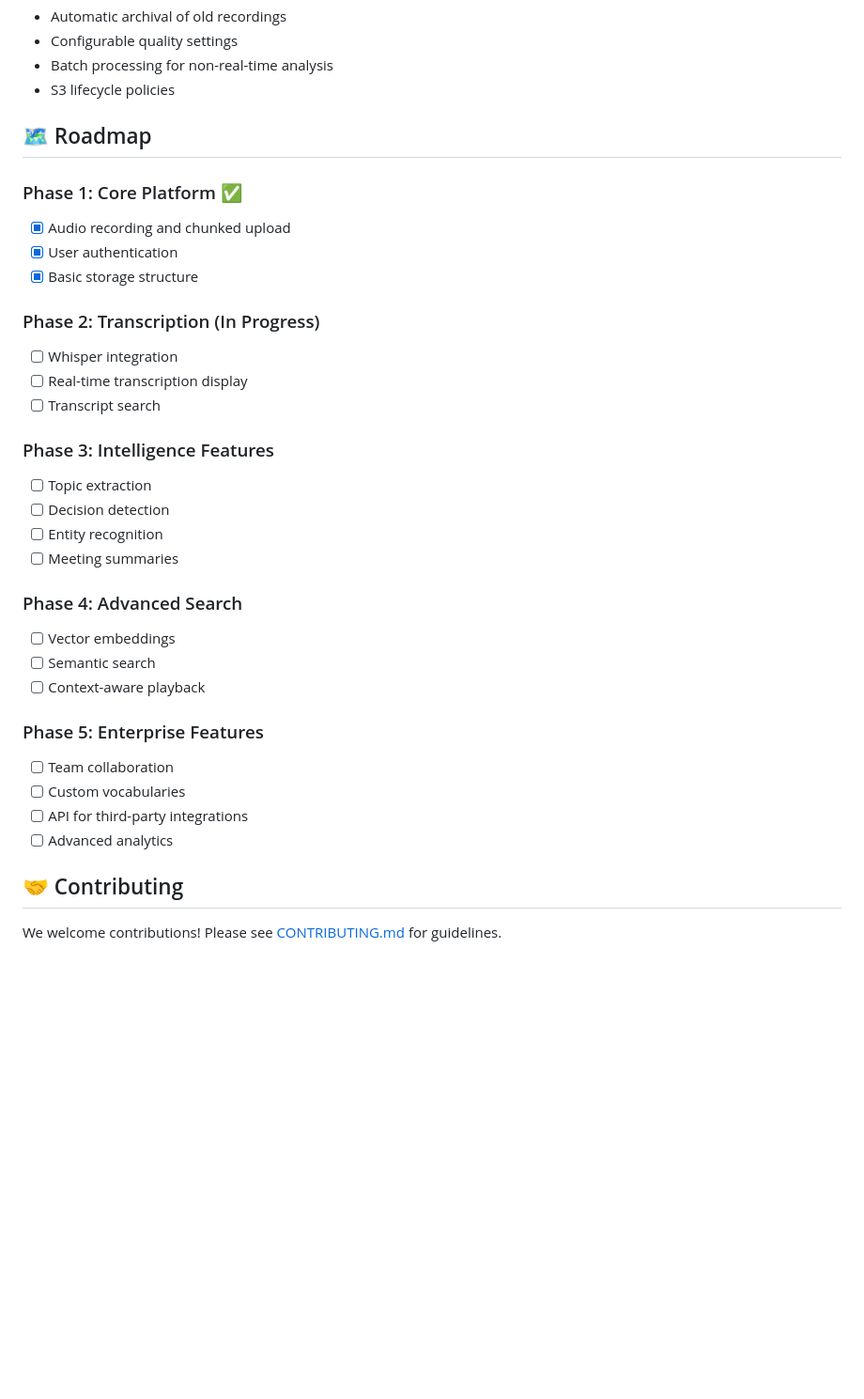
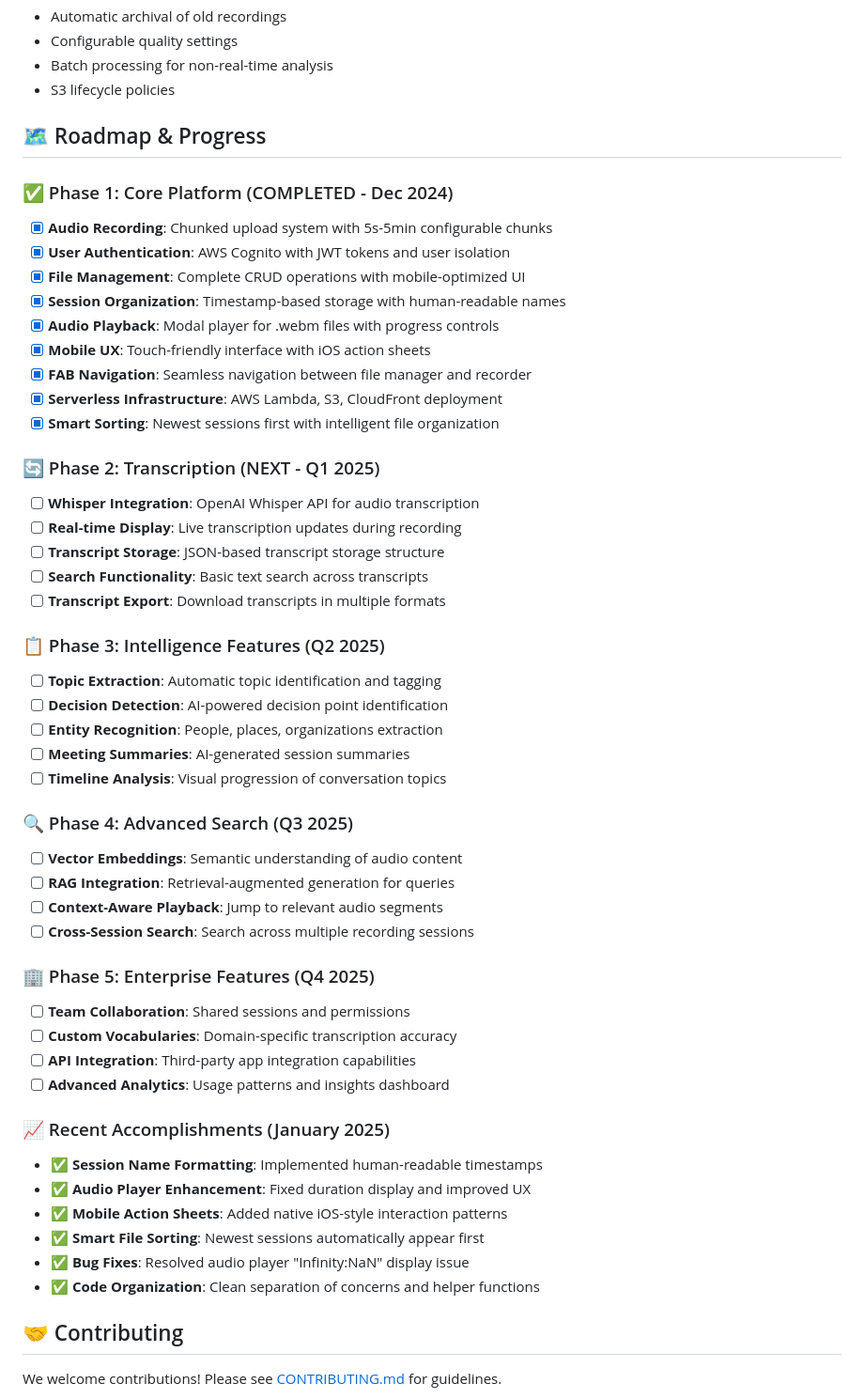
Before and after one commit to davidbmar/audio-ui-realtime-transcribe, a Markdown page: README.md, the part around one of its changes. Shown at 94% size. Drawn GitHub-style; blank space fills up the shorter version.

```diff
--- a/README.md
+++ b/README.md
@@ -233,34 +267,52 @@ Cost-saving features:
 - Batch processing for non-real-time analysis
 - S3 lifecycle policies
 
-## 🗺️ Roadmap
+## 🗺️ Roadmap & Progress
 
-### Phase 1: Core Platform ✅
-- [x] Audio recording and chunked upload
-- [x] User authentication
-- [x] Basic storage structure
+### ✅ Phase 1: Core Platform (COMPLETED - Dec 2024)
+- [x] **Audio Recording**: Chunked upload system with 5s-5min configurable chunks
+- [x] **User Authentication**: AWS Cognito with JWT tokens and user isolation
+- [x] **File Management**: Complete CRUD operations with mobile-optimized UI
+- [x] **Session Organization**: Timestamp-based storage with human-readable names
+- [x] **Audio Playback**: Modal player for .webm files with progress controls
+- [x] **Mobile UX**: Touch-friendly interface with iOS action sheets
+- [x] **FAB Navigation**: Seamless navigation between file manager and recorder
+- [x] **Serverless Infrastructure**: AWS Lambda, S3, CloudFront deployment
+- [x] **Smart Sorting**: Newest sessions first with intelligent file organization
 
-### Phase 2: Transcription (In Progress)
-- [ ] Whisper integration
-- [ ] Real-time transcription display
-- [ ] Transcript search
+### 🔄 Phase 2: Transcription (NEXT - Q1 2025)
+- [ ] **Whisper Integration**: OpenAI Whisper API for audio transcription
+- [ ] **Real-time Display**: Live transcription updates during recording
+- [ ] **Transcript Storage**: JSON-based transcript storage structure
+- [ ] **Search Functionality**: Basic text search across transcripts
+- [ ] **Transcript Export**: Download transcripts in multiple formats
 
-### Phase 3: Intelligence Features
-- [ ] Topic extraction
-- [ ] Decision detection
-- [ ] Entity recognition
-- [ ] Meeting summaries
+### 📋 Phase 3: Intelligence Features (Q2 2025)
+- [ ] **Topic Extraction**: Automatic topic identification and tagging
+- [ ] **Decision Detection**: AI-powered decision point identification
+- [ ] **Entity Recognition**: People, places, organizations extraction
+- [ ] **Meeting Summaries**: AI-generated session summaries
+- [ ] **Timeline Analysis**: Visual progression of conversation topics
 
-### Phase 4: Advanced Search
-- [ ] Vector embeddings
-- [ ] Semantic search
-- [ ] Context-aware playback
+### 🔍 Phase 4: Advanced Search (Q3 2025)
+- [ ] **Vector Embeddings**: Semantic understanding of audio content
+- [ ] **RAG Integration**: Retrieval-augmented generation for queries
+- [ ] **Context-Aware Playback**: Jump to relevant audio segments
+- [ ] **Cross-Session Search**: Search across multiple recording sessions
 
-### Phase 5: Enterprise Features
-- [ ] Team collaboration
-- [ ] Custom vocabularies
-- [ ] API for third-party integrations
-- [ ] Advanced analytics
+### 🏢 Phase 5: Enterprise Features (Q4 2025)
+- [ ] **Team Collaboration**: Shared sessions and permissions
+- [ ] **Custom Vocabularies**: Domain-specific transcription accuracy
+- [ ] **API Integration**: Third-party app integration capabilities
+- [ ] **Advanced Analytics**: Usage patterns and insights dashboard
+
+### 📈 Recent Accomplishments (January 2025)
+- ✅ **Session Name Formatting**: Implemented human-readable timestamps
+- ✅ **Audio Player Enhancement**: Fixed duration display and improved UX
+- ✅ **Mobile Action Sheets**: Added native iOS-style interaction patterns
+- ✅ **Smart File Sorting**: Newest sessions automatically appear first
+- ✅ **Bug Fixes**: Resolved audio player "Infinity:NaN" display issue
+- ✅ **Code Organization**: Clean separation of concerns and helper functions
 
 ## 🤝 Contributing
 
```
Also changed, not shown: other parts of README.md (+81 -47 lines).
